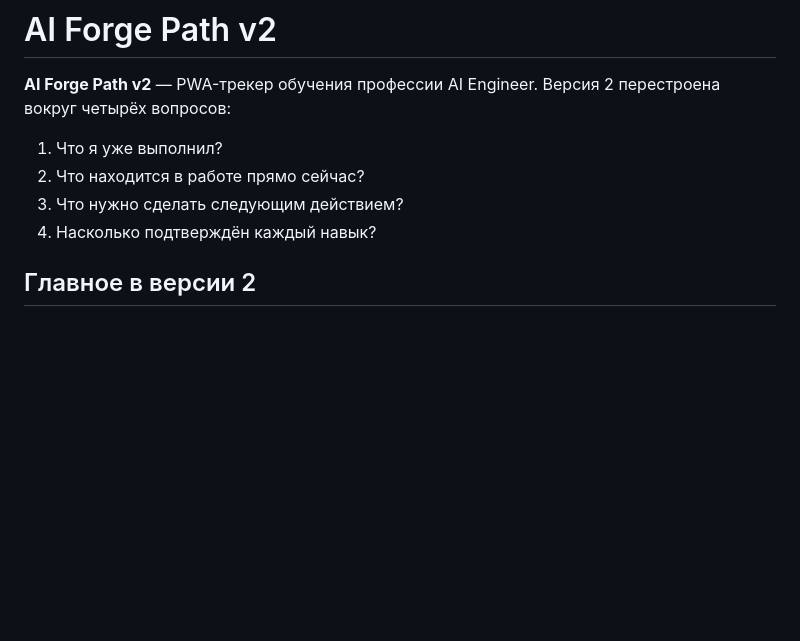
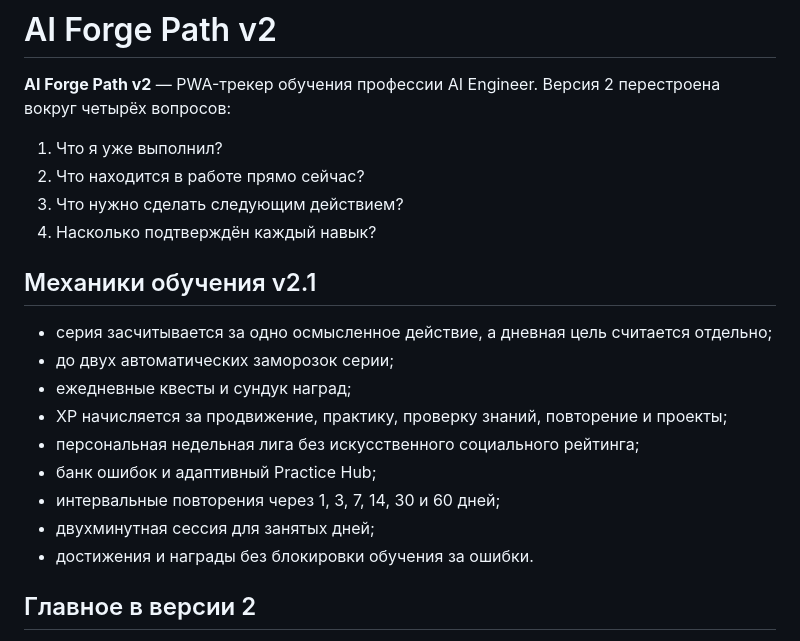
Before and after one commit to San4o9910/ai-forge-path-pwa, a Markdown page: README.md, the part around the change. GitHub-like rendering; blank space fills up the shorter version.

Commit message:
Document v2.1 learning mechanics

```diff
--- a/README.md
+++ b/README.md
@@ -7,6 +7,17 @@
 3. Что нужно сделать следующим действием?
 4. Насколько подтверждён каждый навык?
 
+## Механики обучения v2.1
+
+- серия засчитывается за одно осмысленное действие, а дневная цель считается отдельно;
+- до двух автоматических заморозок серии;
+- ежедневные квесты и сундук наград;
+- XP начисляется за продвижение, практику, проверку знаний, повторение и проекты;
+- персональная недельная лига без искусственного социального рейтинга;
+- банк ошибок и адаптивный Practice Hub;
+- интервальные повторения через 1, 3, 7, 14, 30 и 60 дней;
+- двухминутная сессия для занятых дней;
+- достижения и награды без блокировки обучения за ошибки.
 
 ## Главное в версии 2
 
```
